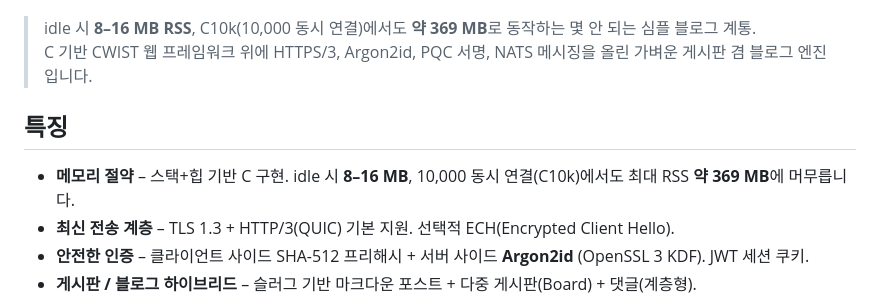
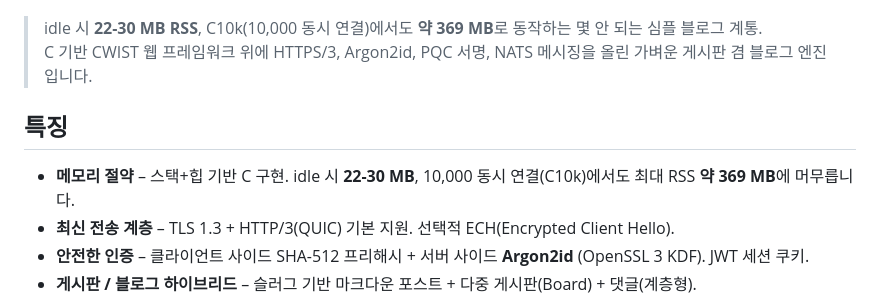
Before and after one commit to gg582/fly.board, a Markdown page: README.md, the part around the change. Rendered like a GitHub page.

```diff
--- a/README.md
+++ b/README.md
@@ -2,12 +2,12 @@
 
 ![fly.board logo](img/logo.png)
 
-> idle 시 **8–16 MB RSS**, C10k(10,000 동시 연결)에서도 **약 369 MB**로 동작하는 몇 안 되는 심플 블로그 계통.
+> idle 시 **22-30 MB RSS**, C10k(10,000 동시 연결)에서도 **약 369 MB**로 동작하는 몇 안 되는 심플 블로그 계통.
 > C 기반 CWIST 웹 프레임워크 위에 HTTPS/3, Argon2id, PQC 서명, NATS 메시징을 올린 가벼운 게시판 겸 블로그 엔진입니다.
 
 ## 특징
 
-- **메모리 절약** – 스택+힙 기반 C 구현. idle 시 **8–16 MB**, 10,000 동시 연결(C10k)에서도 최대 RSS **약 369 MB**에 머무릅니다.
+- **메모리 절약** – 스택+힙 기반 C 구현. idle 시 **22-30 MB**, 10,000 동시 연결(C10k)에서도 최대 RSS **약 369 MB**에 머무릅니다.
 - **최신 전송 계층** – TLS 1.3 + HTTP/3(QUIC) 기본 지원. 선택적 ECH(Encrypted Client Hello).
 - **안전한 인증** – 클라이언트 사이드 SHA-512 프리해시 + 서버 사이드 **Argon2id** (OpenSSL 3 KDF). JWT 세션 쿠키.
 - **게시판 / 블로그 하이브리드** – 슬러그 기반 마크다운 포스트 + 다중 게시판(Board) + 댓글(계층형).
```
